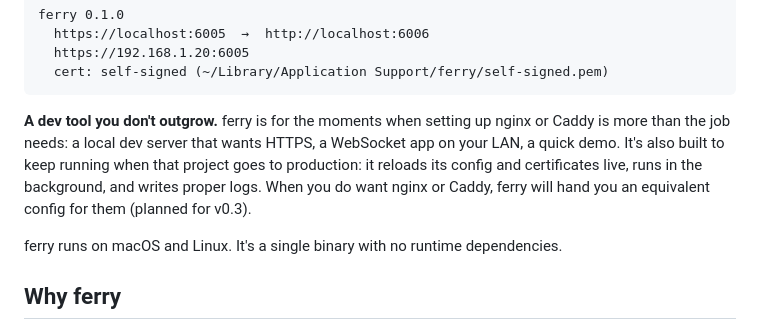
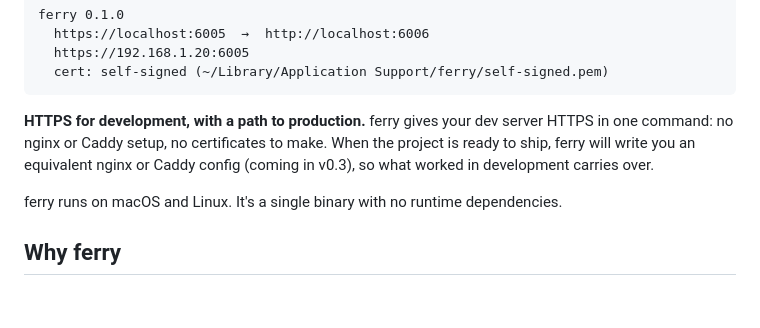
Before and after one commit to octoth0rpe/ferry, a Markdown page: README.md, the part around the change. Rendered like a GitHub page; blank space fills up the shorter version.

Commit message:
README: lead with 'HTTPS for development, with a path to production'

````diff
--- a/README.md
+++ b/README.md
@@ -14,13 +14,10 @@ ferry 0.1.0
   cert: self-signed (~/Library/Application Support/ferry/self-signed.pem)
 ```
 
-**A dev tool you don't outgrow.** ferry is for the moments when setting up
-nginx or Caddy is more than the job needs: a local dev server that wants
-HTTPS, a WebSocket app on your LAN, a quick demo. It's also built to keep
-running when that project goes to production: it reloads its config and
-certificates live, runs in the background, and writes proper logs. When you
-do want nginx or Caddy, ferry will hand you an equivalent config for them
-(planned for v0.3).
+**HTTPS for development, with a path to production.** ferry gives your dev
+server HTTPS in one command: no nginx or Caddy setup, no certificates to make.
+When the project is ready to ship, ferry will write you an equivalent nginx or
+Caddy config (coming in v0.3), so what worked in development carries over.
 
 ferry runs on macOS and Linux. It's a single binary with no runtime
 dependencies.
````
